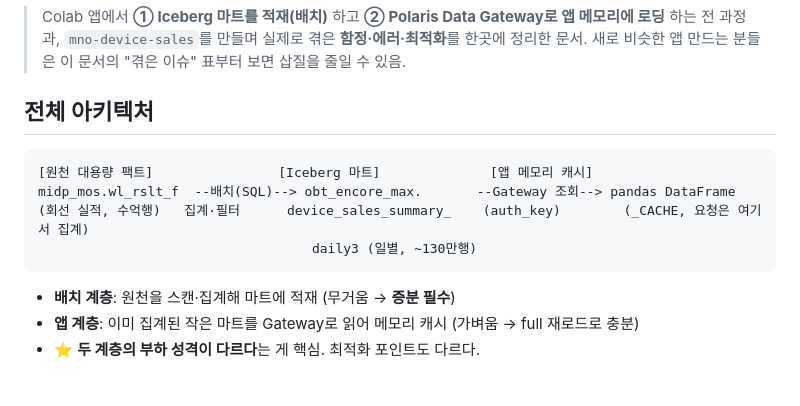
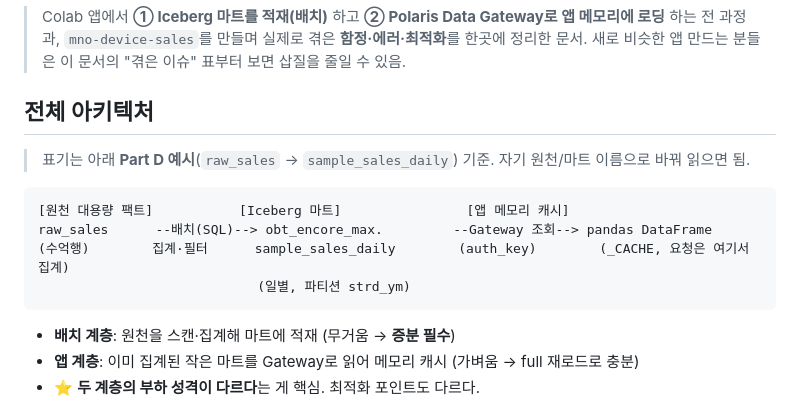
Before and after one commit to jenn25ng/jy-mno-device-sales, a Markdown page: docs/data-pipeline-and-gateway-guide.md, the part around the change. Rendered like a GitHub page; blank space fills up the shorter version.

Commit message:
docs(pipeline): 전체 아키텍처 다이어그램을 예시명(raw_sales→sample_sales_daily)으로 통일
Part D 워크스루와 일관되게. (참고 파일 섹션의 실제 레포 파일명은 유지)

Co-Authored-By: Claude Opus 4.8 (1M context) <noreply@anthropic.com>

````diff
--- a/docs/data-pipeline-and-gateway-guide.md
+++ b/docs/data-pipeline-and-gateway-guide.md
@@ -5,11 +5,12 @@
 > 새로 비슷한 앱 만드는 분들은 이 문서의 "겪은 이슈" 표부터 보면 삽질을 줄일 수 있음.
 
 ## 전체 아키텍처
+> 표기는 아래 **Part D 예시**(`raw_sales` → `sample_sales_daily`) 기준. 자기 원천/마트 이름으로 바꿔 읽으면 됨.
 ```
-[원천 대용량 팩트]                [Iceberg 마트]              [앱 메모리 캐시]
-midp_mos.wl_rslt_f  --배치(SQL)--> obt_encore_max.       --Gateway 조회--> pandas DataFrame
-(회선 실적, 수억행)   집계·필터      device_sales_summary_    (auth_key)        (_CACHE, 요청은 여기서 집계)
-                                   daily3 (일별, ~130만행)
+[원천 대용량 팩트]           [Iceberg 마트]                [앱 메모리 캐시]
+raw_sales      --배치(SQL)--> obt_encore_max.         --Gateway 조회--> pandas DataFrame
+(수억행)        집계·필터      sample_sales_daily        (auth_key)        (_CACHE, 요청은 여기서 집계)
+                            (일별, 파티션 strd_ym)
 ```
 - **배치 계층**: 원천을 스캔·집계해 마트에 적재 (무거움 → **증분 필수**)
 - **앱 계층**: 이미 집계된 작은 마트를 Gateway로 읽어 메모리 캐시 (가벼움 → full 재로드로 충분)
````
